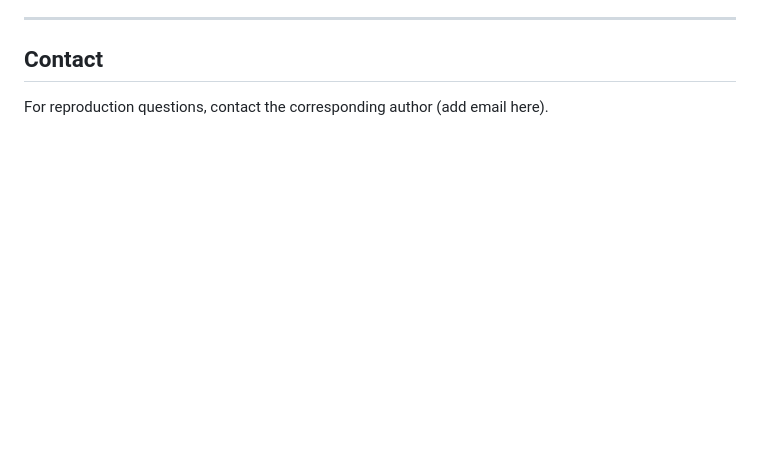
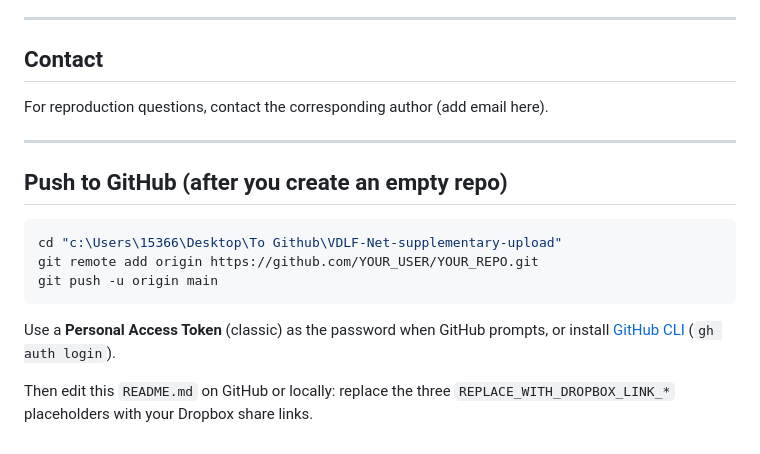
Before and after one commit to DukeYJW/VDLF-Net-supplementary, a Markdown page: README.md, the part around the change. GitHub-like rendering; blank space fills up the shorter version.

Commit message:
docs: add GitHub push and Dropbox placeholder instructions
Made-with: Cursor

````diff
--- a/README.md
+++ b/README.md
@@ -102,3 +102,17 @@ The supplementary package includes runnable source code, scripts, raw experiment
 ## Contact
 
 For reproduction questions, contact the corresponding author (add email here).
+
+---
+
+## Push to GitHub (after you create an empty repo)
+
+```bash
+cd "c:\Users\15366\Desktop\To Github\VDLF-Net-supplementary-upload"
+git remote add origin https://github.com/YOUR_USER/YOUR_REPO.git
+git push -u origin main
+```
+
+Use a **Personal Access Token** (classic) as the password when GitHub prompts, or install [GitHub CLI](https://cli.github.com/) (`gh auth login`).
+
+Then edit this `README.md` on GitHub or locally: replace the three `REPLACE_WITH_DROPBOX_LINK_*` placeholders with your Dropbox share links.
````
